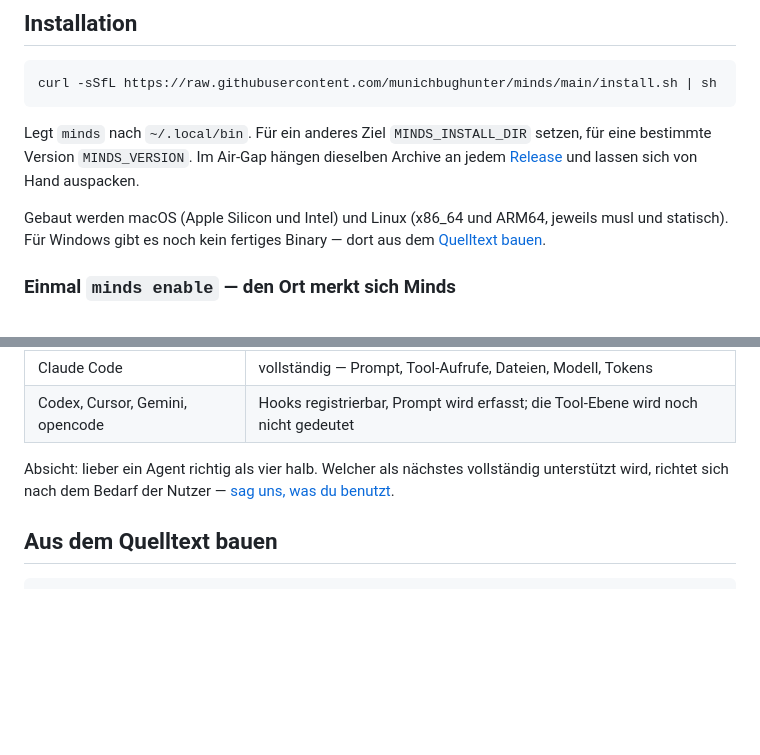
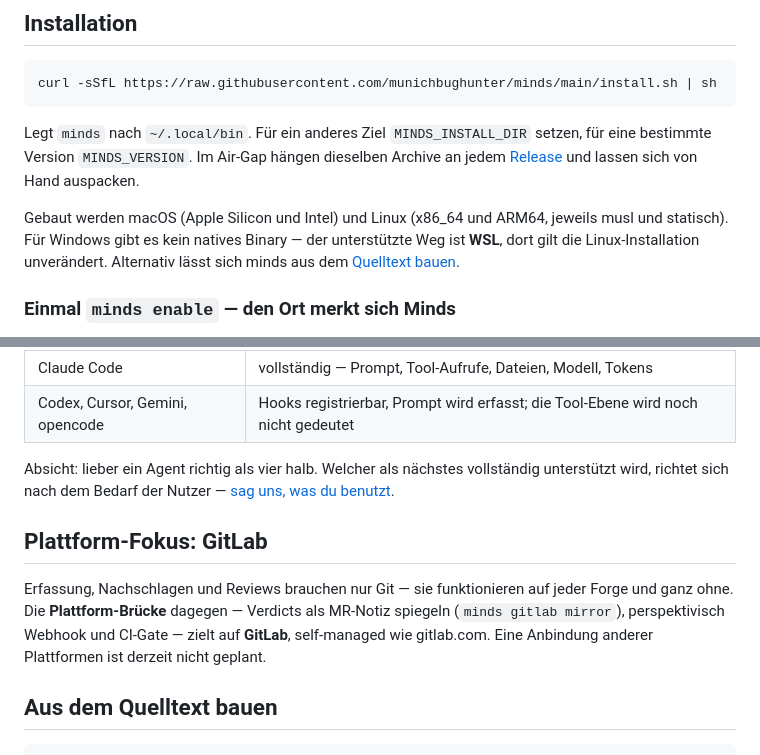
Before and after one commit to munichbughunter/minds, a Markdown page: README.md, 2 parts joined by grey strips. Rendered like a GitHub page; blank space fills up the shorter version.

Commit message:
docs: README benennt Windows (WSL) und den GitLab-Fokus
Windows heißt ab jetzt ausdrücklich WSL — die Linux-Installation gilt
dort unverändert; „aus dem Quelltext bauen" bleibt als Alternative.
Neu ist der Abschnitt zum Plattform-Fokus: Erfassung, Nachschlagen und
Reviews brauchen nur Git, die Plattform-Brücke zielt auf GitLab —
self-managed wie gitlab.com; andere Plattformen sind nicht angebunden
und derzeit nicht geplant.

````diff
--- a/README.md
+++ b/README.md
@@ -24,8 +24,9 @@ eine bestimmte Version `MINDS_VERSION`. Im Air-Gap hängen dieselben Archive an
 auspacken.
 
 Gebaut werden macOS (Apple Silicon und Intel) und Linux (x86_64 und ARM64, jeweils
-musl und statisch). Für Windows gibt es noch kein fertiges Binary — dort aus dem
-[Quelltext bauen](#aus-dem-quelltext-bauen).
+musl und statisch). Für Windows gibt es kein natives Binary — der unterstützte Weg
+ist **WSL**, dort gilt die Linux-Installation unverändert. Alternativ lässt sich
+minds aus dem [Quelltext bauen](#aus-dem-quelltext-bauen).
 
 ### Einmal `minds enable` — den Ort merkt sich Minds
 
@@ -100,6 +101,14 @@ Absicht: lieber ein Agent richtig als vier halb. Welcher als nächstes vollstän
 unterstützt wird, richtet sich nach dem Bedarf der Nutzer — [sag uns, was du
 benutzt](https://github.com/munichbughunter/minds/issues).
 
+## Plattform-Fokus: GitLab
+
+Erfassung, Nachschlagen und Reviews brauchen nur Git — sie funktionieren auf jeder
+Forge und ganz ohne. Die **Plattform-Brücke** dagegen — Verdicts als MR-Notiz
+spiegeln (`minds gitlab mirror`), perspektivisch Webhook und CI-Gate — zielt auf
+**GitLab**, self-managed wie gitlab.com. Eine Anbindung anderer Plattformen ist
+derzeit nicht geplant.
+
 ## Aus dem Quelltext bauen
 
 ```sh
````
